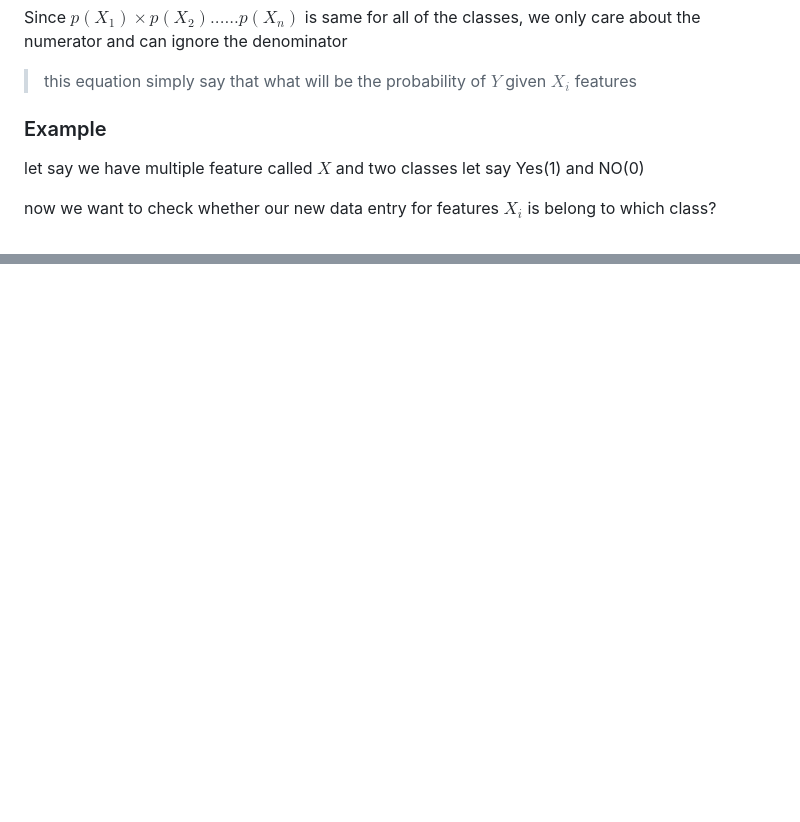
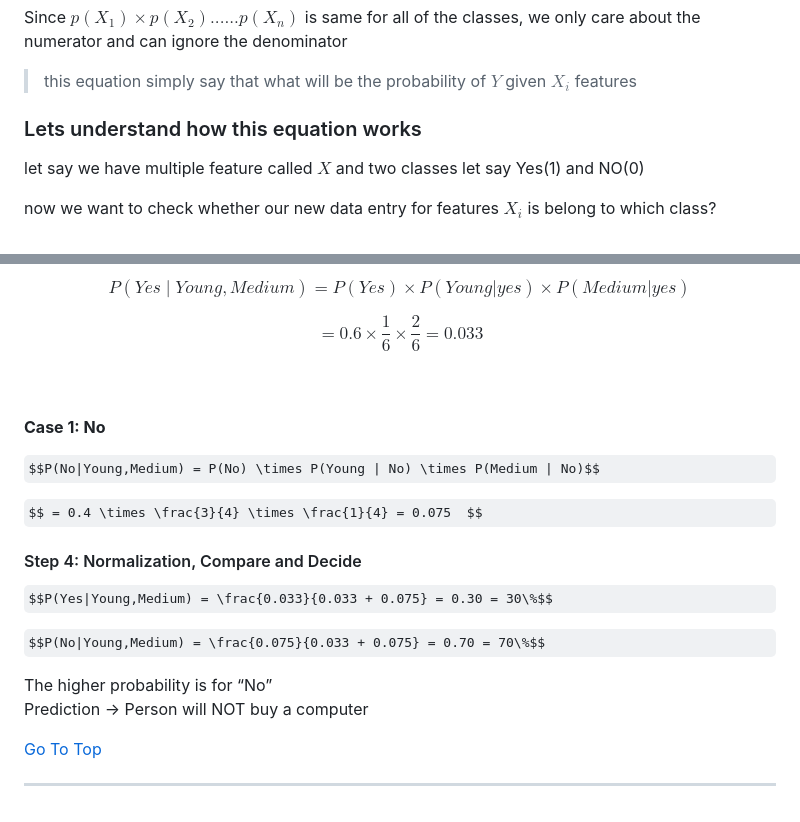
Before and after one commit to Yadnesh-Ranshevare/python_notes, a Markdown page: MachineLearning/Readme.md, 2 parts joined by grey strips. GitHub-like rendering; some formulas as TeX source; blank space fills up the shorter version.

```diff
--- a/MachineLearning/Readme.md
+++ b/MachineLearning/Readme.md
@@ -1911,7 +1911,7 @@ Since $p(X_1) \times p(X_2) ...... p(X_n)$ is same for all of the classes, we on
 > this equation simply say that what will be the probability of $Y$ given $X_i$ features
 
 
-### Example
+### Lets understand how this equation works
 let say we have multiple feature called $X$ and two classes let say Yes(1) and NO(0)
 
 now we want to check whether our new data entry for features $X_i$ is belong to which class?
@@ -1965,0 +2022,26 @@ That is inputted data($X_i$ features) belongs to class($Y$) Yes
+$$P(Yes∣Young,Medium) = P(Yes) \times P(Young | yes) \times P(Medium | yes)$$
+
+$$ = 0.6 \times \frac{1}{6} \times \frac{2}{6} = 0.033  $$
+
+<br/>
+<br/>
+
+**Case 1: No**
+
+$$P(No∣Young,Medium) = P(No) \times P(Young | No) \times P(Medium | No)$$
+
+$$ = 0.4 \times \frac{3}{4} \times \frac{1}{4} = 0.075  $$
+
+#### Step 4: Normalization, Compare and Decide
+
+$$P(Yes∣Young,Medium) = \frac{0.033}{0.033 + 0.075} = 0.30 = 30\%$$
+
+$$P(No∣Young,Medium) = \frac{0.075}{0.033 + 0.075} = 0.70 = 70\%$$
+
+The higher probability is for “No”\
+Prediction → Person will NOT buy a computer
+
+
+[Go To Top](#content)
+
+---
```
Also changed, not shown: other parts of MachineLearning/Readme.md (+60 -4 lines).
